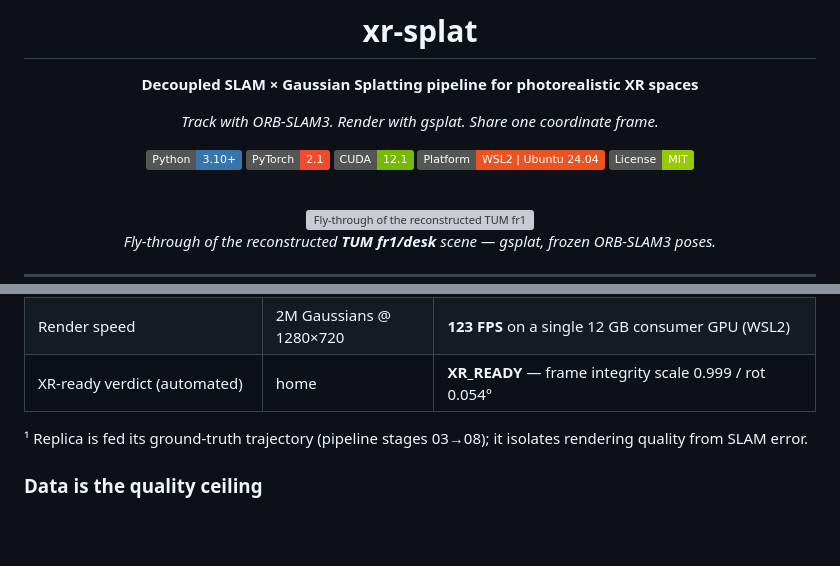
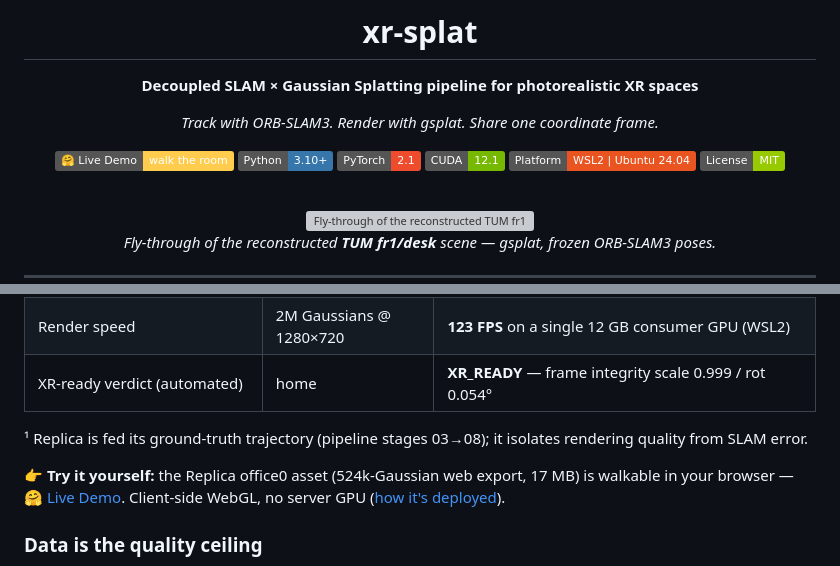
Before and after one commit to ingon1026/xr-splat, a Markdown page: README.md, 2 parts joined by grey strips. GitHub-like rendering; badges without logos; blank space fills up the shorter version; grey boxes are pictures that could not be loaded.

Commit message:
docs(readme): add HF Spaces live demo badge + try-it line

```diff
--- a/README.md
+++ b/README.md
@@ -6,6 +6,7 @@
 
 *Track with ORB-SLAM3. Render with gsplat. Share one coordinate frame.*
 
+[![Live Demo](https://img.shields.io/badge/🤗_Live_Demo-walk_the_room-ffcc4d)](https://huggingface.co/spaces/ingon1/xr-splat-demo)
 [![Python](https://img.shields.io/badge/Python-3.10+-3776AB?logo=python&logoColor=white)](https://www.python.org/)
 [![PyTorch](https://img.shields.io/badge/PyTorch-2.1-EE4C2C?logo=pytorch&logoColor=white)](https://pytorch.org/)
 [![CUDA](https://img.shields.io/badge/CUDA-12.1-76B900?logo=nvidia&logoColor=white)](https://developer.nvidia.com/cuda-toolkit)
@@ -98,6 +99,8 @@ Every stage is an independent CLI communicating through standard on-disk formats
 | XR-ready verdict (automated) | home | **XR_READY** — frame integrity scale 0.999 / rot 0.054° |
 
 ¹ Replica is fed its ground-truth trajectory (pipeline stages 03→08); it isolates rendering quality from SLAM error.
+
+**👉 Try it yourself:** the Replica office0 asset (524k-Gaussian web export, 17 MB) is walkable in your browser — [🤗 Live Demo](https://huggingface.co/spaces/ingon1/xr-splat-demo). Client-side WebGL, no server GPU ([how it's deployed](docs/DEPLOY_HF.md)).
 
 ### Data is the quality ceiling
 
```
